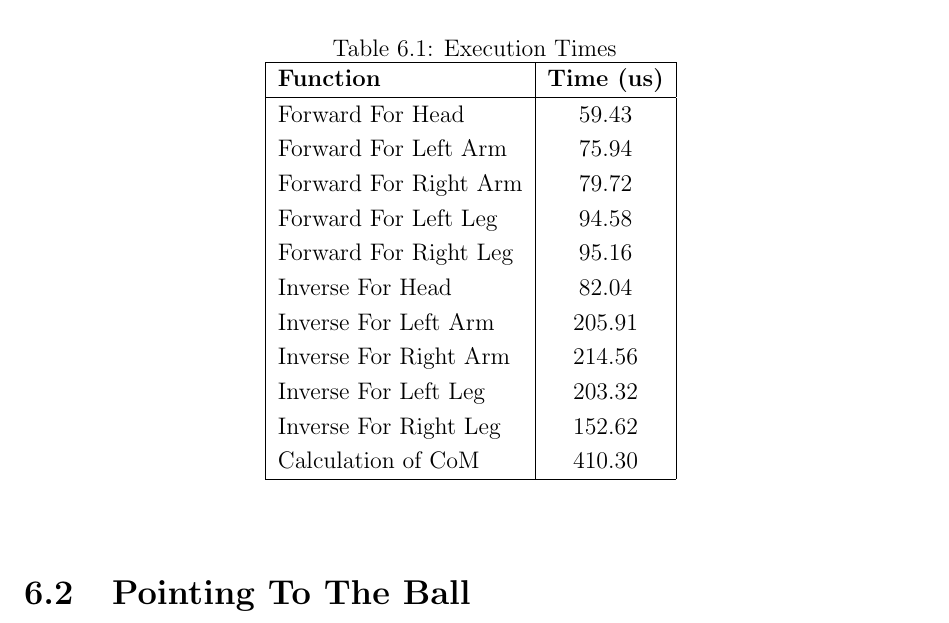
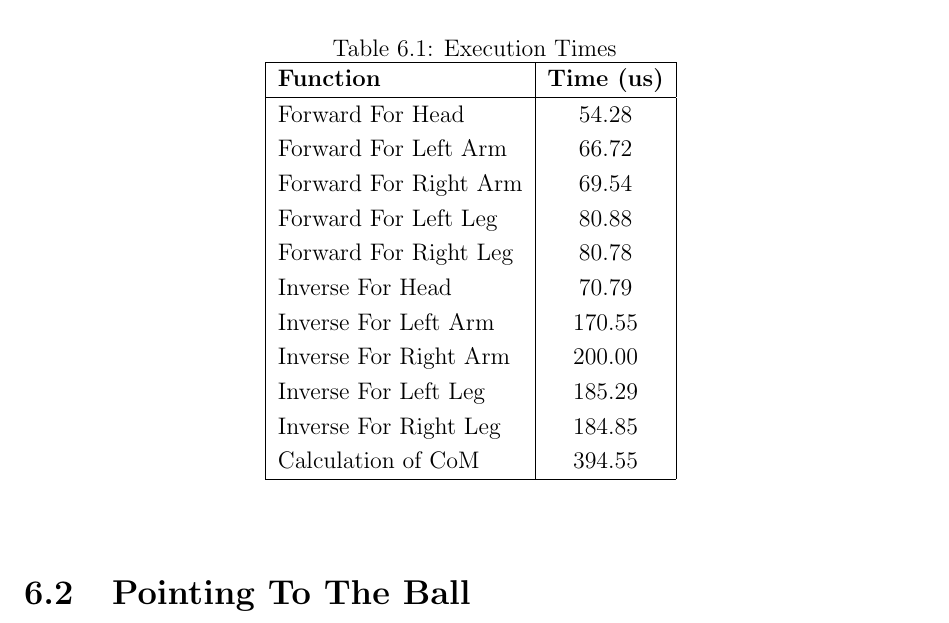
Before and after one commit to eldr4d/MyThesis, a LaTeX thesis (thesis.tex, which reads Chapter6/tex.tex): part of page 64 of 70, cut so that both start at the same text. Compiled offline with pdfLaTeX.

Commit message:
New times

```diff
--- a/Chapter6/tex.tex
+++ b/Chapter6/tex.tex
@@ -17,17 +17,17 @@ In table~\ref{times} we can see the execution times for each function (of invers
 \begin{tabular}{|l|c|}
 \hline
 \textbf{Function} & \textbf{Time (us)}\\ \hline
-Forward For Head & 59.43 \\
-Forward For Left Arm & 75.94 \\
-Forward For Right Arm & 79.72 \\
-Forward For Left Leg & 94.58 \\
-Forward For Right Leg & 95.16 \\
-Inverse For Head & 82.04 \\
-Inverse For Left Arm & 205.91 \\
-Inverse For Right Arm & 214.56 \\
-Inverse For Left Leg & 203.32 \\
-Inverse For Right Leg & 152.62 \\
-Calculation of CoM & 410.30 \\
+Forward For Head & 54.28 \\
+Forward For Left Arm & 66.72 \\
+Forward For Right Arm & 69.54 \\
+Forward For Left Leg & 80.88 \\
+Forward For Right Leg & 80.78 \\
+Inverse For Head & 70.79 \\
+Inverse For Left Arm & 170.55 \\
+Inverse For Right Arm & 200.00 \\
+Inverse For Left Leg & 185.29 \\
+Inverse For Right Leg & 184.85 \\
+Calculation of CoM & 394.55 \\
 \hline
 \end{tabular}
 \label{times}
```
